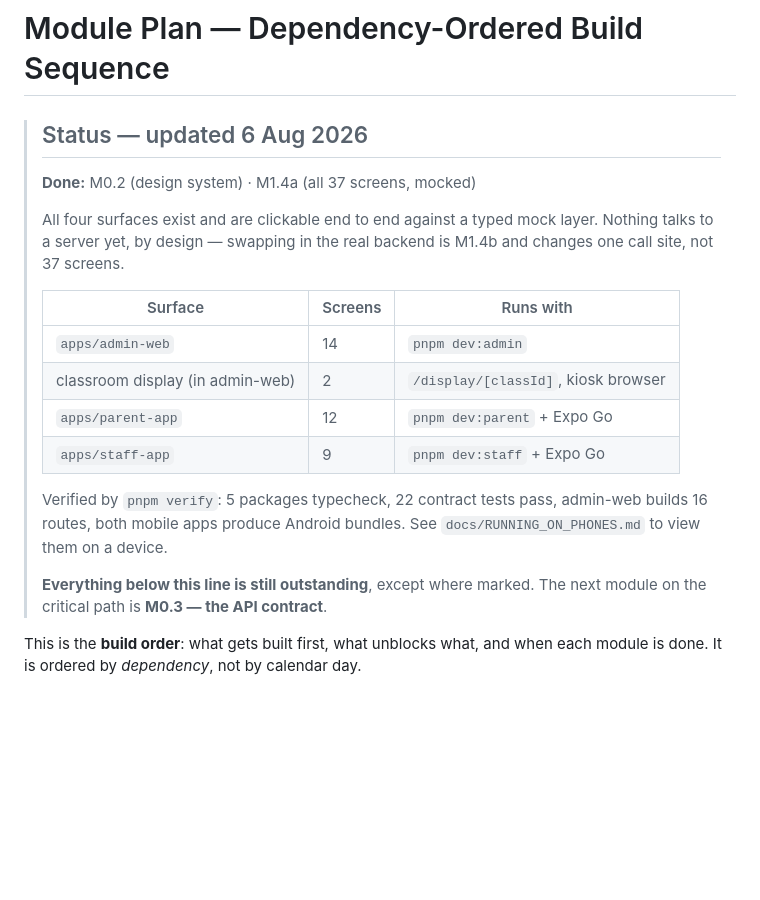
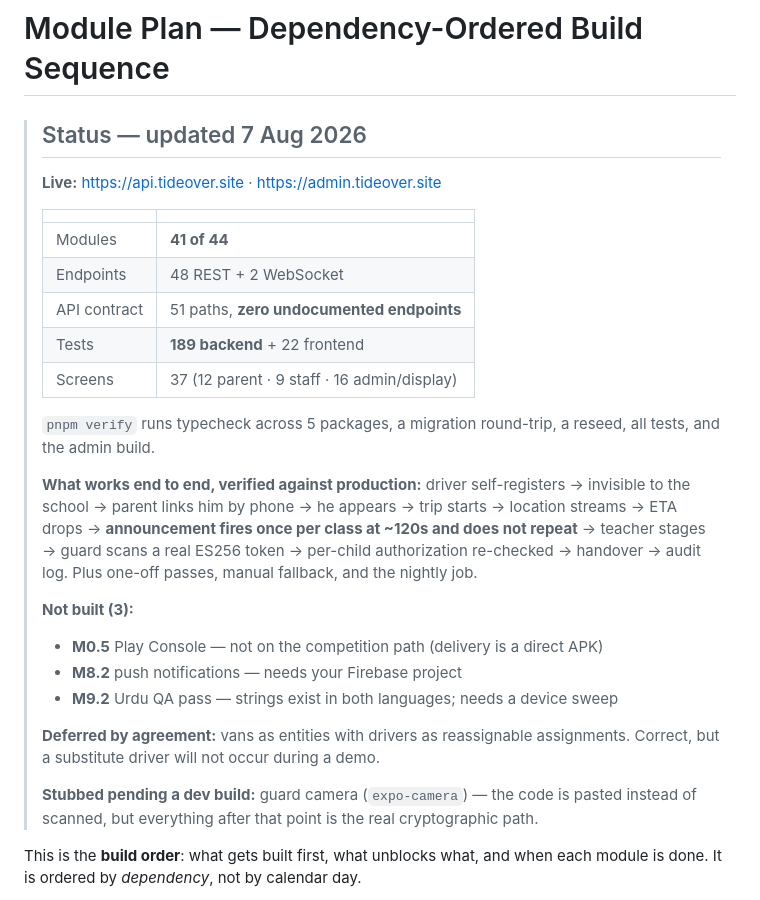
Before and after one commit to Tehman700/Pasha_ICT_Project, a Markdown page: docs/MODULE_PLAN.md, the part around the change. GitHub-like rendering; blank space fills up the shorter version.

Commit message:
Update MODULE_PLAN status: 41 of 44 modules
Records what is actually live rather than what was planned, and names the
three that are not built along with why each is not blocking: Play
Console is not on the competition path since delivery is a direct APK,
push needs a Firebase project, and Urdu QA needs a device sweep rather
than more code.

Co-Authored-By: Claude Opus 5 <noreply@anthropic.com>

```diff
--- a/docs/MODULE_PLAN.md
+++ b/docs/MODULE_PLAN.md
@@ -1,26 +1,39 @@
 # Module Plan — Dependency-Ordered Build Sequence
 
-> ## Status — updated 6 Aug 2026
+> ## Status — updated 7 Aug 2026
 >
-> **Done:** M0.2 (design system) · M1.4a (all 37 screens, mocked)
+> **Live:** https://api.tideover.site · https://admin.tideover.site
 >
-> All four surfaces exist and are clickable end to end against a typed mock
-> layer. Nothing talks to a server yet, by design — swapping in the real
-> backend is M1.4b and changes one call site, not 37 screens.
+> | | |
+> |---|---|
+> | Modules | **41 of 44** |
+> | Endpoints | 48 REST + 2 WebSocket |
+> | API contract | 51 paths, **zero undocumented endpoints** |
+> | Tests | **189 backend** + 22 frontend |
+> | Screens | 37 (12 parent · 9 staff · 16 admin/display) |
 >
-> | Surface | Screens | Runs with |
-> |---|---|---|
-> | `apps/admin-web` | 14 | `pnpm dev:admin` |
-> | classroom display (in admin-web) | 2 | `/display/[classId]`, kiosk browser |
-> | `apps/parent-app` | 12 | `pnpm dev:parent` + Expo Go |
-> | `apps/staff-app` | 9 | `pnpm dev:staff` + Expo Go |
+> `pnpm verify` runs typecheck across 5 packages, a migration round-trip,
+> a reseed, all tests, and the admin build.
 >
-> Verified by `pnpm verify`: 5 packages typecheck, 22 contract tests pass,
-> admin-web builds 16 routes, both mobile apps produce Android bundles.
-> See `docs/RUNNING_ON_PHONES.md` to view them on a device.
+> **What works end to end, verified against production:**
+> driver self-registers → invisible to the school → parent links him by phone →
+> he appears → trip starts → location streams → ETA drops → **announcement
+> fires once per class at ~120s and does not repeat** → teacher stages →
+> guard scans a real ES256 token → per-child authorization re-checked →
+> handover → audit log. Plus one-off passes, manual fallback, and the
+> nightly job.
 >
-> **Everything below this line is still outstanding**, except where marked.
-> The next module on the critical path is **M0.3 — the API contract**.
+> **Not built (3):**
+> - **M0.5** Play Console — not on the competition path (delivery is a direct APK)
+> - **M8.2** push notifications — needs your Firebase project
+> - **M9.2** Urdu QA pass — strings exist in both languages; needs a device sweep
+>
+> **Deferred by agreement:** vans as entities with drivers as reassignable
+> assignments. Correct, but a substitute driver will not occur during a demo.
+>
+> **Stubbed pending a dev build:** guard camera (`expo-camera`) — the code is
+> pasted instead of scanned, but everything after that point is the real
+> cryptographic path.
 
 This is the **build order**: what gets built first, what unblocks what, and when
 each module is done. It is ordered by *dependency*, not by calendar day.
```
